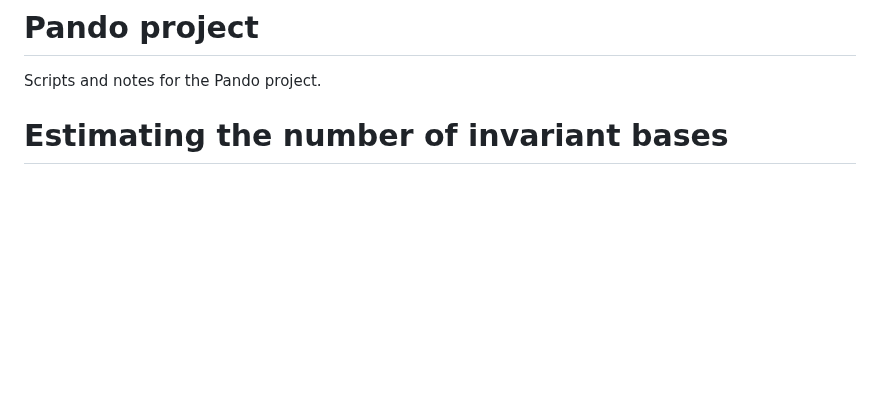
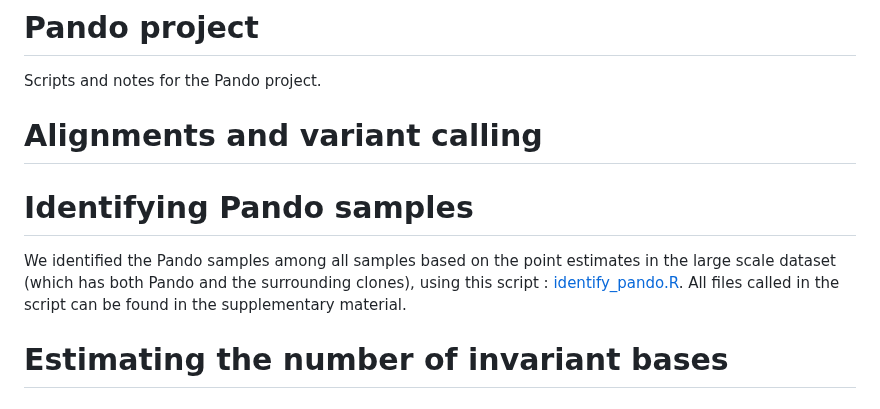
Before and after one commit to rozenn-pineau/pando, a Markdown page: README.md, the part around the change. Drawn GitHub-style; blank space fills up the shorter version.

```diff
--- a/README.md
+++ b/README.md
@@ -1,5 +1,12 @@
 # Pando project
 Scripts and notes for the Pando project.
+
+#  Alignments and variant calling
+
+#  Identifying Pando samples
+
+We identified the Pando samples among all samples based on the point estimates in the large scale dataset (which has both Pando and the surrounding clones), using this script : [identify_pando.R](https://github.com/rozenn-pineau/pando/blob/main/identify_pando.R). All files called in the script can be found in the supplementary material.
+
 
 #  Estimating the number of invariant bases
 
```
